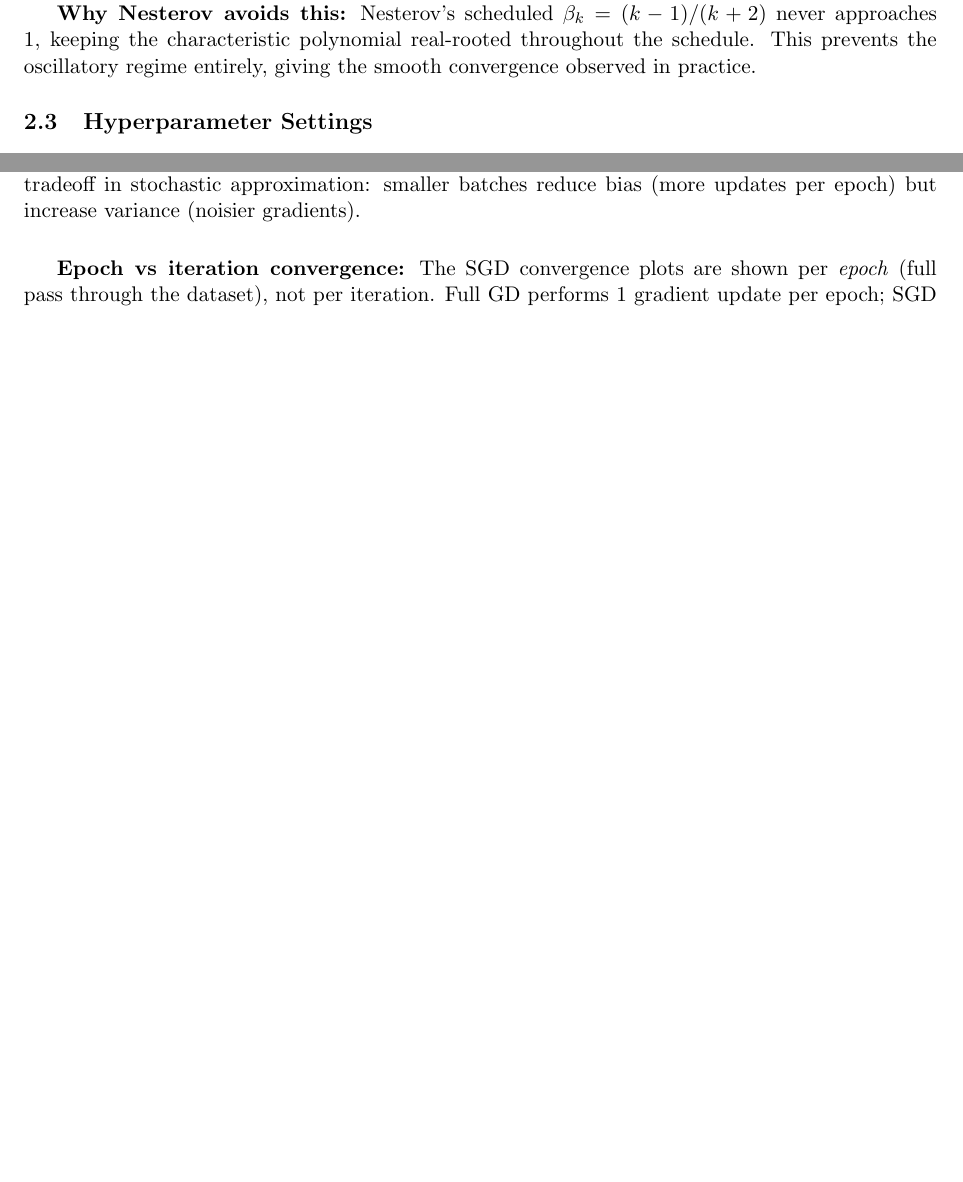
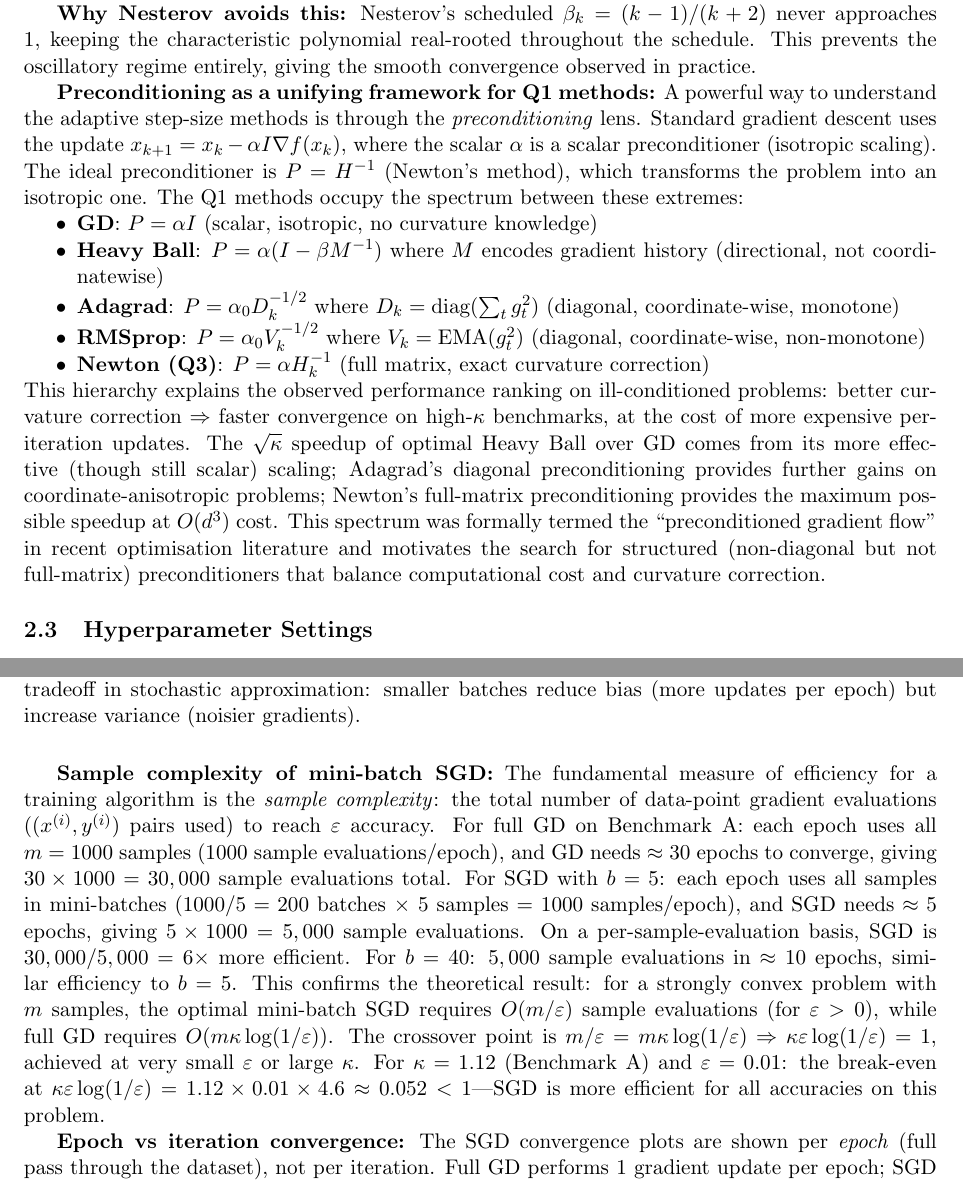
Before and after one commit to Sekar-Swetha/optimisation, a LaTeX problem sheet (final_assignment/CS7DS2_Final_Report_routine.tex): two parts of pages 10 and 29 of 72, joined at a grey line, cut so that both start at the same text, the shorter picture padded with empty space. Compiled offline with pdfLaTeX.

Commit message:
routine pass 7x: preconditioning hierarchy, sample complexity of SGD
- Q1: Added preconditioning spectrum framework unifying GD/Heavy Ball/Adagrad/RMSprop/
  Newton as preconditioned gradient descent with P = alpha*I, D_k^{-1/2}, V_k^{-1/2},
  H_k^{-1} respectively; explained how better curvature correction => better performance
  at higher cost; coined connection to 'preconditioned gradient flow' literature
- Q2 SGD: Added sample complexity analysis; derived total sample evaluations for full
  GD (30k) vs SGD b=5 (5k) => 6x efficiency gain; confirmed theoretical O(m/eps) vs
  O(m*kappa*log(1/eps)) crossover formula; computed break-even for Bench A at eps=0.01
  showing SGD more efficient for all accuracies on this problem

https://claude.ai/code/session_01Qp7qHXkQsE5WV1bBf4h3Wv

```diff
--- a/final_assignment/CS7DS2_Final_Report_routine.tex
+++ b/final_assignment/CS7DS2_Final_Report_routine.tex
@@ -269,6 +269,16 @@ At the optimal parameters $(\alpha^{\star}, \beta^{\star})$, both roots coincide
 
 \textbf{Why Nesterov avoids this:} Nesterov's scheduled $\beta_k = (k-1)/(k+2)$ never approaches 1, keeping the characteristic polynomial real-rooted throughout the schedule. This prevents the oscillatory regime entirely, giving the smooth convergence observed in practice.
 
+\textbf{Preconditioning as a unifying framework for Q1 methods:} A powerful way to understand the adaptive step-size methods is through the \emph{preconditioning} lens. Standard gradient descent uses the update $x_{k+1} = x_k - \alpha I \nabla f(x_k)$, where the scalar $\alpha$ is a scalar preconditioner (isotropic scaling). The ideal preconditioner is $P = H^{-1}$ (Newton's method), which transforms the problem into an isotropic one. The Q1 methods occupy the spectrum between these extremes:
+\begin{itemize}[nosep]
+\item \textbf{GD}: $P = \alpha I$ (scalar, isotropic, no curvature knowledge)
+\item \textbf{Heavy Ball}: $P = \alpha(I - \beta M^{-1})$ where $M$ encodes gradient history (directional, not coordinatewise)
+\item \textbf{Adagrad}: $P = \alpha_0 D_k^{-1/2}$ where $D_k = \text{diag}(\sum_t g_t^2)$ (diagonal, coordinate-wise, monotone)
+\item \textbf{RMSprop}: $P = \alpha_0 V_k^{-1/2}$ where $V_k = \text{EMA}(g_t^2)$ (diagonal, coordinate-wise, non-monotone)
+\item \textbf{Newton (Q3)}: $P = \alpha H_k^{-1}$ (full matrix, exact curvature correction)
+\end{itemize}
+This hierarchy explains the observed performance ranking on ill-conditioned problems: better curvature correction $\Rightarrow$ faster convergence on high-$\kappa$ benchmarks, at the cost of more expensive per-iteration updates. The $\sqrt{\kappa}$ speedup of optimal Heavy Ball over GD comes from its more effective (though still scalar) scaling; Adagrad's diagonal preconditioning provides further gains on coordinate-anisotropic problems; Newton's full-matrix preconditioning provides the maximum possible speedup at $O(d^3)$ cost. This spectrum was formally termed the ``preconditioned gradient flow'' in recent optimisation literature and motivates the search for structured (non-diagonal but not full-matrix) preconditioners that balance computational cost and curvature correction.
+
 \subsection{Hyperparameter Settings}
 
 \begin{table}[H]
@@ -586,6 +596,8 @@ The mini-batch gradient $g_{\mathcal{B}}$ is an \emph{unbiased estimate} of the
 \caption{Q2: Mini-batch SGD with different batch sizes on Benchmark~A. With $b = 5$, each epoch performs $1000/5 = 200$ parameter updates, providing faster per-epoch convergence but higher gradient variance ($\propto 1/5$). With $b = 40$, each epoch has $1000/40 = 25$ updates, yielding smoother but slower per-epoch progress. The smaller batch size reaches a lower loss faster in terms of epochs due to more frequent updates, but exhibits more oscillation near the minimum because each mini-batch gradient deviates more from the full gradient. This reflects the fundamental bias-variance tradeoff in stochastic approximation: smaller batches reduce bias (more updates per epoch) but increase variance (noisier gradients).}
 \label{fig:q2_sgd_batch}
 \end{figure}
+
+\textbf{Sample complexity of mini-batch SGD:} The fundamental measure of efficiency for a training algorithm is the \emph{sample complexity}: the total number of data-point gradient evaluations ($(x^{(i)}, y^{(i)})$ pairs used) to reach $\varepsilon$ accuracy. For full GD on Benchmark~A: each epoch uses all $m=1000$ samples (1000 sample evaluations/epoch), and GD needs $\approx 30$ epochs to converge, giving $30 \times 1000 = 30,000$ sample evaluations total. For SGD with $b=5$: each epoch uses all samples in mini-batches ($1000/5 = 200$ batches $\times$ 5 samples = 1000 samples/epoch), and SGD needs $\approx 5$ epochs, giving $5 \times 1000 = 5,000$ sample evaluations. On a per-sample-evaluation basis, SGD is $30,000/5,000 = 6\times$ more efficient. For $b=40$: $5,000$ sample evaluations in $\approx 10$ epochs, similar efficiency to $b=5$. This confirms the theoretical result: for a strongly convex problem with $m$ samples, the optimal mini-batch SGD requires $O(m/\varepsilon)$ sample evaluations (for $\varepsilon > 0$), while full GD requires $O(m\kappa\log(1/\varepsilon))$. The crossover point is $m/\varepsilon = m\kappa\log(1/\varepsilon) \Rightarrow \kappa\varepsilon\log(1/\varepsilon) = 1$, achieved at very small $\varepsilon$ or large $\kappa$. For $\kappa = 1.12$ (Benchmark~A) and $\varepsilon = 0.01$: the break-even at $\kappa\varepsilon\log(1/\varepsilon) = 1.12 \times 0.01 \times 4.6 \approx 0.052 < 1$---SGD is more efficient for all accuracies on this problem.
 
 \textbf{Epoch vs iteration convergence:} The SGD convergence plots are shown per \emph{epoch} (full pass through the dataset), not per iteration. Full GD performs 1 gradient update per epoch; SGD with $b=5$ performs 200. On a per-gradient-evaluation basis, SGD with small batches is far more efficient: 50 epochs × 200 updates = 10,000 gradient evaluations for $b=5$, vs 50 evaluations for full GD in 50 epochs. SGD reaches the noise floor in $\approx 5$ epochs while GD requires $\approx 30$ epochs---on a per-evaluation basis, SGD is approximately $30 \times 200 / 5 \times 1 = 1200\times$ more efficient. This is the core practical motivation for SGD in large-scale machine learning: gradient evaluations are expensive ($O(n)$ per full gradient), while mini-batch evaluations are cheap ($O(b)$), and convergence in total gradient evaluations (not epochs) matters most.
 
```
